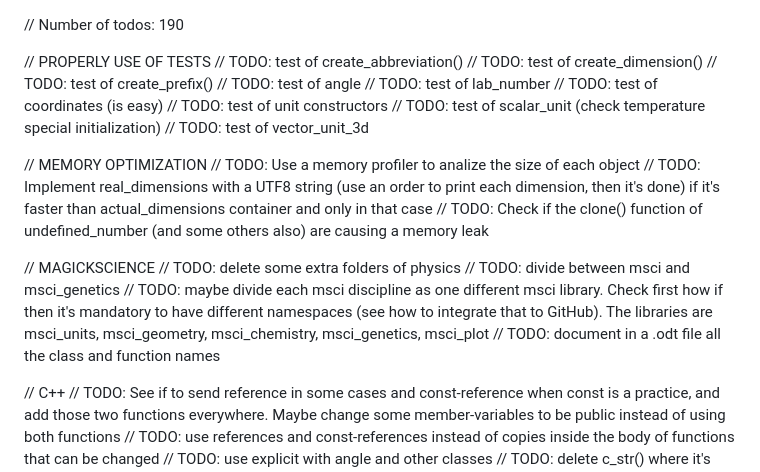
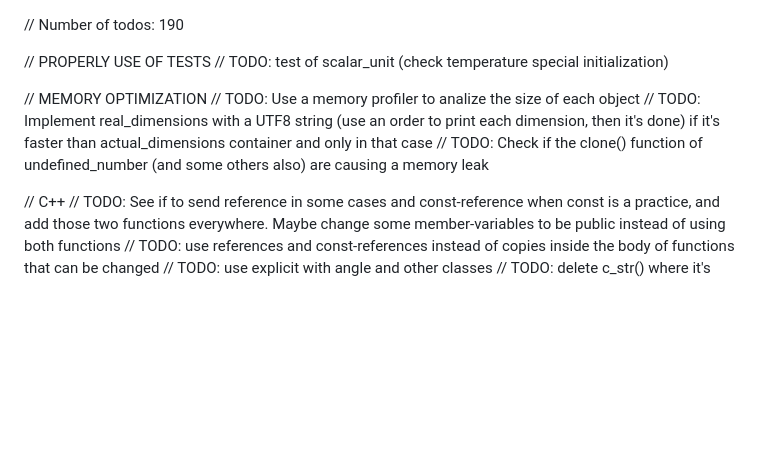
Before and after one commit to scifir/scifir-units, a Markdown page: TODO - MagickScience.md, the part around the change. Rendered like a GitHub page; blank space fills up the shorter version.

Commit message:
Both TODO files updated to explain better some options of features remaining

```diff
--- a/TODO - MagickScience.md
+++ b/TODO - MagickScience.md
@@ -1,26 +1,12 @@
 // Number of todos: 190
 
 // PROPERLY USE OF TESTS
-// TODO: test of create_abbreviation()
-// TODO: test of create_dimension()
-// TODO: test of create_prefix()
-// TODO: test of angle
-// TODO: test of lab_number
-// TODO: test of coordinates (is easy)
-// TODO: test of unit constructors
 // TODO: test of scalar_unit (check temperature special initialization)
-// TODO: test of vector_unit_3d
 
 // MEMORY OPTIMIZATION
 // TODO: Use a memory profiler to analize the size of each object
 // TODO: Implement real_dimensions with a UTF8 string (use an order to print each dimension, then it's done) if it's faster than actual_dimensions container and only in that case
 // TODO: Check if the clone() function of undefined_number (and some others also) are causing a memory leak
-
-// MAGICKSCIENCE
-// TODO: delete some extra folders of physics
-// TODO: divide between msci and msci_genetics
-// TODO: maybe divide each msci discipline as one different msci library. Check first how if then it's mandatory to have different namespaces (see how to integrate that to GitHub). The libraries are msci_units, msci_geometry, msci_chemistry, msci_genetics, msci_plot
-// TODO: document in a .odt file all the class and function names
 
 // C++
 // TODO: See if to send reference in some cases and const-reference when const is a practice, and add those two functions everywhere. Maybe change some member-variables to be public instead of using both functions
```
Also changed, not shown: TODO.md (+43 -38 lines).
